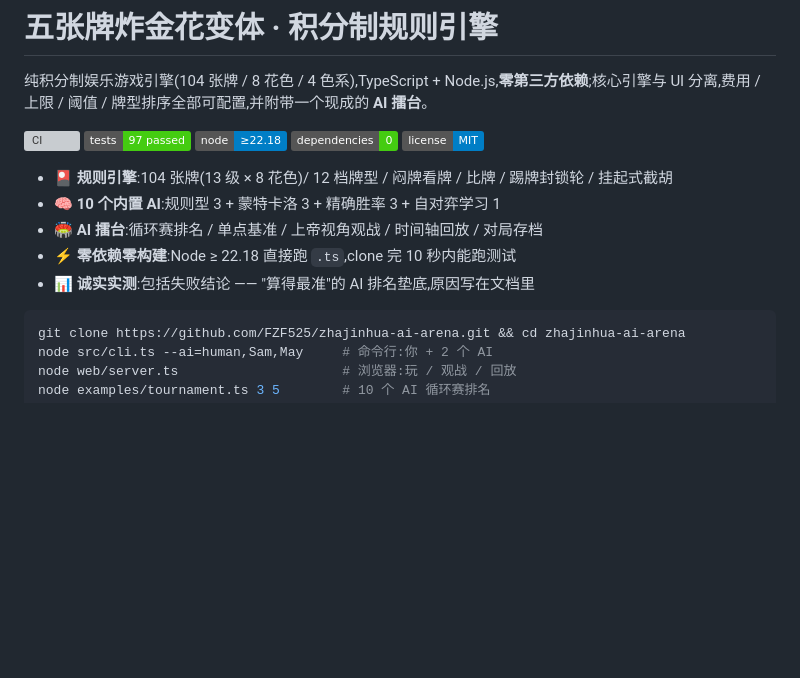
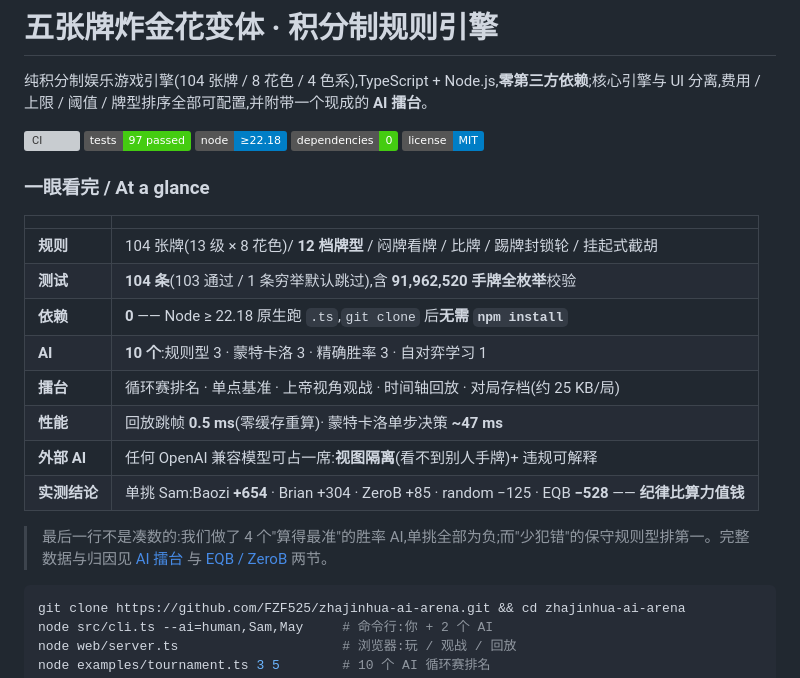
Before and after one commit to FZF525/zhajinhua-ai-arena, a Markdown page: README.md, the part around the change. Drawn GitHub-style; badges without logos; blank space fills up the shorter version; grey boxes are pictures that could not be loaded.

Commit message:
docs: 顶部加「一眼看完」数据表(测试/AI/依赖/性能/实测结论)

````diff
--- a/README.md
+++ b/README.md
@@ -9,11 +9,20 @@
 ![deps](https://img.shields.io/badge/dependencies-0-brightgreen)
 ![license](https://img.shields.io/badge/license-MIT-blue)
 
-- 🎴 **规则引擎**:104 张牌(13 级 × 8 花色)/ 12 档牌型 / 闷牌看牌 / 比牌 / 踢牌封锁轮 / 挂起式截胡
-- 🧠 **10 个内置 AI**:规则型 3 + 蒙特卡洛 3 + 精确胜率 3 + 自对弈学习 1
-- 🏟️ **AI 擂台**:循环赛排名 / 单点基准 / 上帝视角观战 / 时间轴回放 / 对局存档
-- ⚡ **零依赖零构建**:Node ≥ 22.18 直接跑 `.ts`,clone 完 10 秒内能跑测试
-- 📊 **诚实实测**:包括失败结论 —— "算得最准"的 AI 排名垫底,原因写在文档里
+### 一眼看完 / At a glance
+
+| | |
+| --- | --- |
+| **规则** | 104 张牌(13 级 × 8 花色)/ **12 档牌型** / 闷牌看牌 / 比牌 / 踢牌封锁轮 / 挂起式截胡 |
+| **测试** | **104 条**(103 通过 / 1 条穷举默认跳过),含 **91,962,520 手牌全枚举**校验 |
+| **依赖** | **0** —— Node ≥ 22.18 原生跑 `.ts`,`git clone` 后**无需 `npm install`** |
+| **AI** | **10 个**:规则型 3 · 蒙特卡洛 3 · 精确胜率 3 · 自对弈学习 1 |
+| **擂台** | 循环赛排名 · 单点基准 · 上帝视角观战 · 时间轴回放 · 对局存档(约 25 KB/局) |
+| **性能** | 回放跳帧 **0.5 ms**(零缓存重算)· 蒙特卡洛单步决策 **~47 ms** |
+| **外部 AI** | 任何 OpenAI 兼容模型可占一席:**视图隔离**(看不到别人手牌)+ 违规可解释 |
+| **实测结论** | 单挑 Sam:Baozi **+654** · Brian +304 · ZeroB +85 · random −125 · EQB **−528** —— **纪律比算力值钱** |
+
+> 最后一行不是凑数的:我们做了 4 个"算得最准"的胜率 AI,单挑全部为负;而"少犯错"的保守规则型排第一。完整数据与归因见 [AI 擂台](#ai-擂台斗蛐蛐) 与 [EQB / ZeroB](#eqb精确胜率与-zerob自对弈学习) 两节。
 
 ```bash
 git clone https://github.com/FZF525/zhajinhua-ai-arena.git && cd zhajinhua-ai-arena
````
